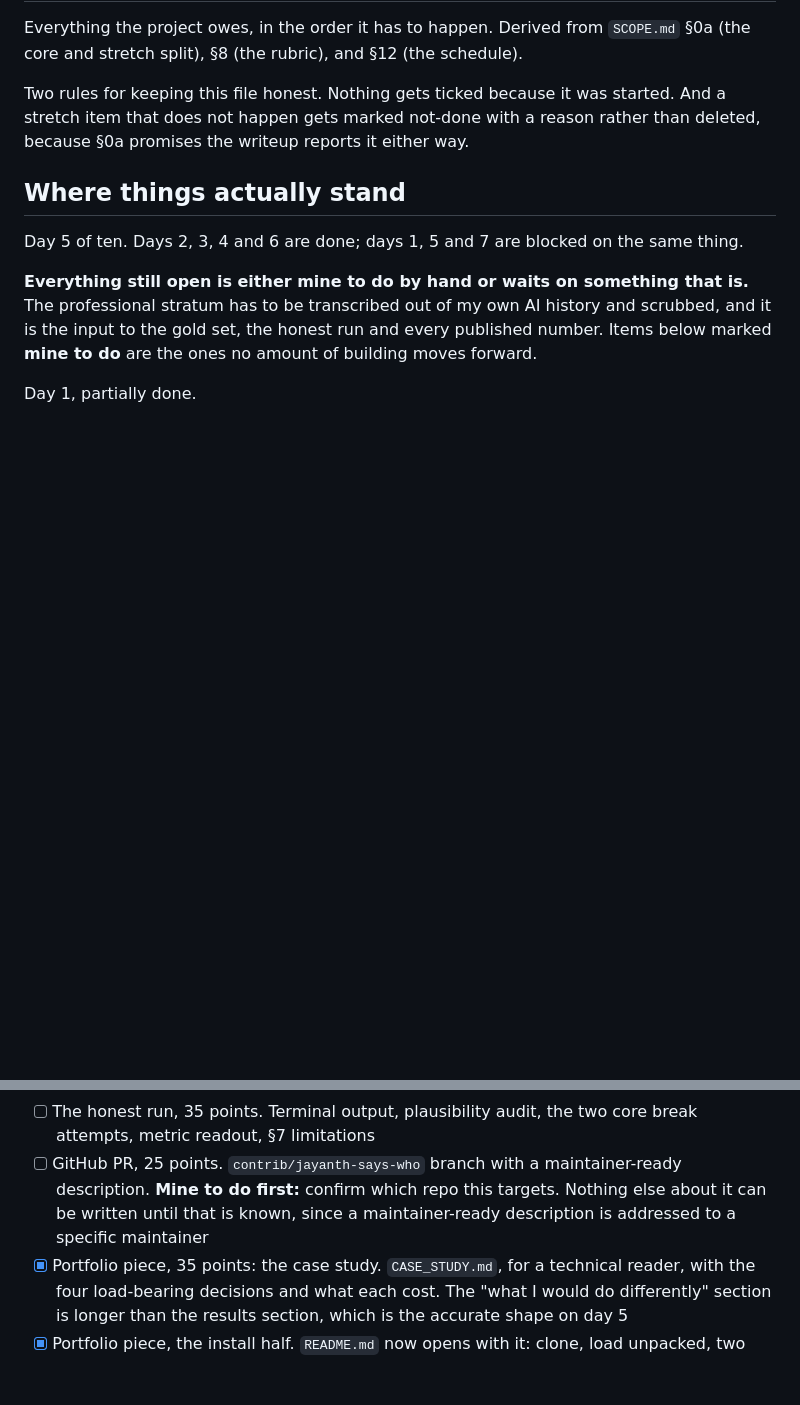
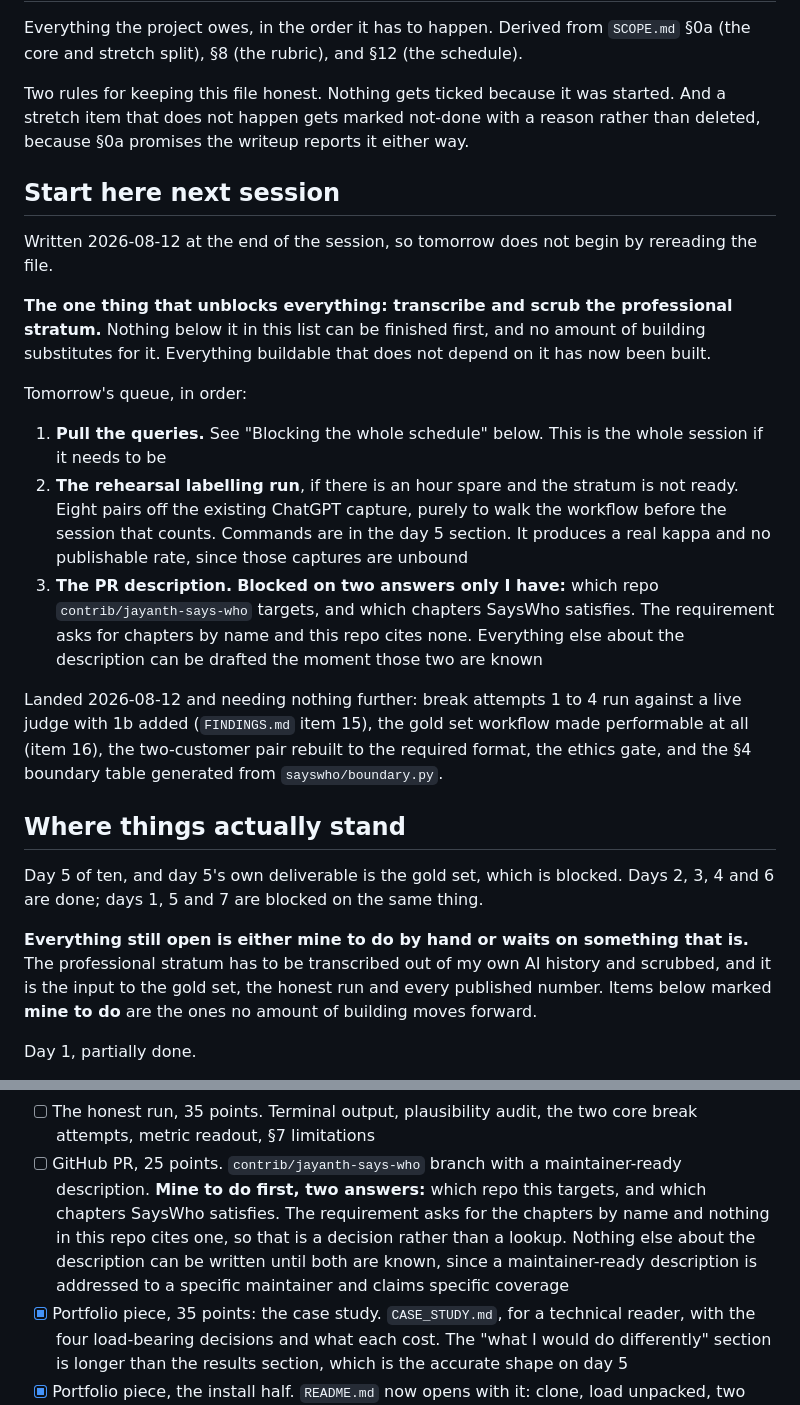
Before and after one commit to ThisisjayK/SaysWho, a Markdown page: TODO.md, 2 parts joined by grey strips. Drawn GitHub-style; blank space fills up the shorter version.

Commit message:
Leave tomorrow a starting point instead of a file to reread
CLAUDE.md says a session begins by reading TODO.md rather than asking where things are, so the file now opens
with the queue instead of with day 1.

Three items, in order: pull the queries, which is the whole session if it needs to be; the rehearsal
labelling run if there is an hour spare, which produces a real kappa and no publishable rate because those
captures are unbound; and the PR description.

The PR row now names two blockers rather than one. Which repo it targets was already there. Which chapters
SaysWho satisfies is new, and it is a decision rather than a lookup: the requirement asks for chapters by
name and nothing in this repo cites one.

Day 5 is still day 5. The calendar moved and the gold set did not, and writing "day 6" because it is a new
morning is the kind of quiet progress this file exists to refuse.

Co-Authored-By: Claude Opus 5 <noreply@anthropic.com>

```diff
--- a/TODO.md
+++ b/TODO.md
@@ -7,9 +7,33 @@ Two rules for keeping this file honest. Nothing gets ticked because it was start
 does not happen gets marked not-done with a reason rather than deleted, because §0a promises the writeup
 reports it either way.
 
+## Start here next session
+
+Written 2026-08-12 at the end of the session, so tomorrow does not begin by rereading the file.
+
+**The one thing that unblocks everything: transcribe and scrub the professional stratum.** Nothing below it
+in this list can be finished first, and no amount of building substitutes for it. Everything buildable that
+does not depend on it has now been built.
+
+Tomorrow's queue, in order:
+
+1. **Pull the queries.** See "Blocking the whole schedule" below. This is the whole session if it needs to be
+2. **The rehearsal labelling run**, if there is an hour spare and the stratum is not ready. Eight pairs off
+   the existing ChatGPT capture, purely to walk the workflow before the session that counts. Commands are in
+   the day 5 section. It produces a real kappa and no publishable rate, since those captures are unbound
+3. **The PR description.** **Blocked on two answers only I have:** which repo `contrib/jayanth-says-who`
+   targets, and which chapters SaysWho satisfies. The requirement asks for chapters by name and this repo
+   cites none. Everything else about the description can be drafted the moment those two are known
+
+Landed 2026-08-12 and needing nothing further: break attempts 1 to 4 run against a live judge with 1b added
+(`FINDINGS.md` item 15), the gold set workflow made performable at all (item 16), the two-customer pair
+rebuilt to the required format, the ethics gate, and the §4 boundary table generated from
+`sayswho/boundary.py`.
+
 ## Where things actually stand
 
-Day 5 of ten. Days 2, 3, 4 and 6 are done; days 1, 5 and 7 are blocked on the same thing.
+Day 5 of ten, and day 5's own deliverable is the gold set, which is blocked. Days 2, 3, 4 and 6 are done;
+days 1, 5 and 7 are blocked on the same thing.
 
 **Everything still open is either mine to do by hand or waits on something that is.** The professional
 stratum has to be transcribed out of my own AI history and scrubbed, and it is the input to the gold set,
@@ -591,8 +615,10 @@ The machinery is built and tested. What is left on this list is the labelling it
 - [ ] The honest run, 35 points. Terminal output, plausibility audit, the two core break attempts, metric
       readout, §7 limitations
 - [ ] GitHub PR, 25 points. `contrib/jayanth-says-who` branch with a maintainer-ready description.
-      **Mine to do first:** confirm which repo this targets. Nothing else about it can be written until
-      that is known, since a maintainer-ready description is addressed to a specific maintainer
+      **Mine to do first, two answers:** which repo this targets, and which chapters SaysWho satisfies. The
+      requirement asks for the chapters by name and nothing in this repo cites one, so that is a decision
+      rather than a lookup. Nothing else about the description can be written until both are known, since a
+      maintainer-ready description is addressed to a specific maintainer and claims specific coverage
 - [x] Portfolio piece, 35 points: the case study. `CASE_STUDY.md`, for a technical reader, with the four
       load-bearing decisions and what each cost. The "what I would do differently" section is longer than
       the results section, which is the accurate shape on day 5
```
